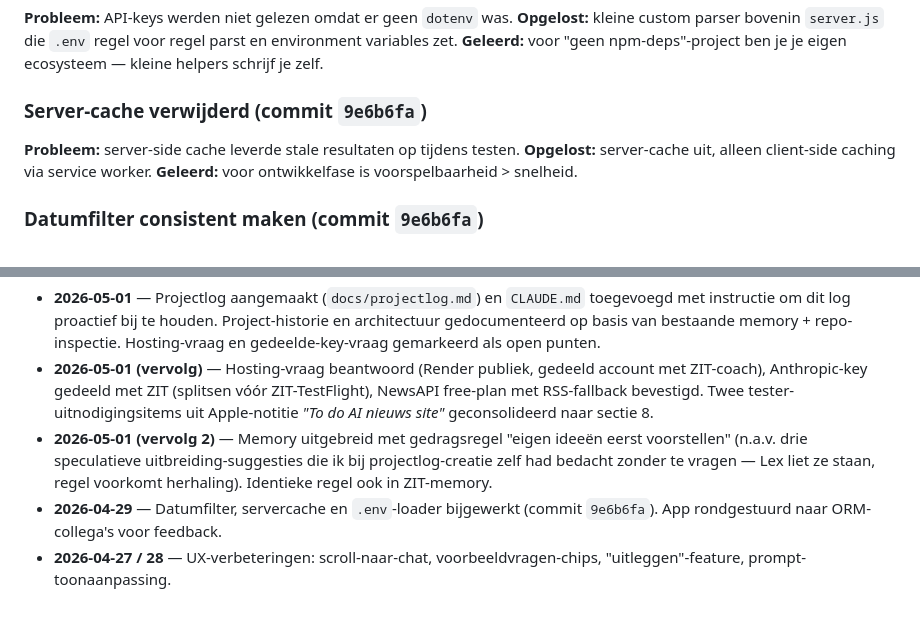
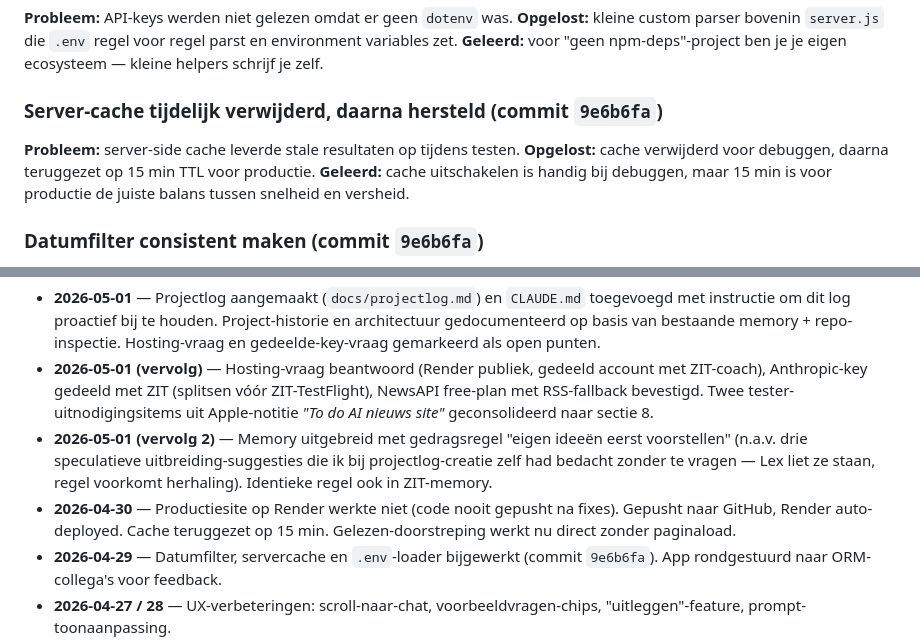
Before and after one commit to lexcoene001-cpu/AI-Nieuws, a Markdown page: docs/projectlog.md, 2 parts joined by grey strips. Drawn GitHub-style; blank space fills up the shorter version.

Commit message:
Projectlog bijgewerkt: 30 april sessie

```diff
--- a/docs/projectlog.md
+++ b/docs/projectlog.md
@@ -155,10 +155,10 @@ Geen — bewust voor deze schaal en projectfase. Bij groei eventueel toevoegen.
 **Opgelost:** kleine custom parser bovenin `server.js` die `.env` regel voor regel parst en environment variables zet.
 **Geleerd:** voor "geen npm-deps"-project ben je je eigen ecosysteem — kleine helpers schrijf je zelf.
 
-### Server-cache verwijderd (commit `9e6b6fa`)
+### Server-cache tijdelijk verwijderd, daarna hersteld (commit `9e6b6fa`)
 **Probleem:** server-side cache leverde stale resultaten op tijdens testen.
-**Opgelost:** server-cache uit, alleen client-side caching via service worker.
-**Geleerd:** voor ontwikkelfase is voorspelbaarheid > snelheid.
+**Opgelost:** cache verwijderd voor debuggen, daarna teruggezet op 15 min TTL voor productie.
+**Geleerd:** cache uitschakelen is handig bij debuggen, maar 15 min is voor productie de juiste balans tussen snelheid en versheid.
 
 ### Datumfilter consistent maken (commit `9e6b6fa`)
 **Probleem:** Claude formatteerde soms datums verkeerd, oude nieuwsberichten kwamen door de filter.
@@ -210,6 +210,7 @@ Eén regel per sessie. Hoofdpunten, geen volledige geschiedenis (commits zijn de
 - **2026-05-01** — Projectlog aangemaakt (`docs/projectlog.md`) en `CLAUDE.md` toegevoegd met instructie om dit log proactief bij te houden. Project-historie en architectuur gedocumenteerd op basis van bestaande memory + repo-inspectie. Hosting-vraag en gedeelde-key-vraag gemarkeerd als open punten.
 - **2026-05-01 (vervolg)** — Hosting-vraag beantwoord (Render publiek, gedeeld account met ZIT-coach), Anthropic-key gedeeld met ZIT (splitsen vóór ZIT-TestFlight), NewsAPI free-plan met RSS-fallback bevestigd. Twee tester-uitnodigingsitems uit Apple-notitie *"To do AI nieuws site"* geconsolideerd naar sectie 8.
 - **2026-05-01 (vervolg 2)** — Memory uitgebreid met gedragsregel "eigen ideeën eerst voorstellen" (n.a.v. drie speculatieve uitbreiding-suggesties die ik bij projectlog-creatie zelf had bedacht zonder te vragen — Lex liet ze staan, regel voorkomt herhaling). Identieke regel ook in ZIT-memory.
+- **2026-04-30** — Productiesite op Render werkte niet (code nooit gepusht na fixes). Gepusht naar GitHub, Render auto-deployed. Cache teruggezet op 15 min. Gelezen-doorstreping werkt nu direct zonder paginaload.
 - **2026-04-29** — Datumfilter, servercache en `.env`-loader bijgewerkt (commit `9e6b6fa`). App rondgestuurd naar ORM-collega's voor feedback.
 - **2026-04-27 / 28** — UX-verbeteringen: scroll-naar-chat, voorbeeldvragen-chips, "uitleggen"-feature, prompt-toonaanpassing.
 - **2026-04-15** — Eerste versie van het dashboard opgezet (begin van het project).
```
